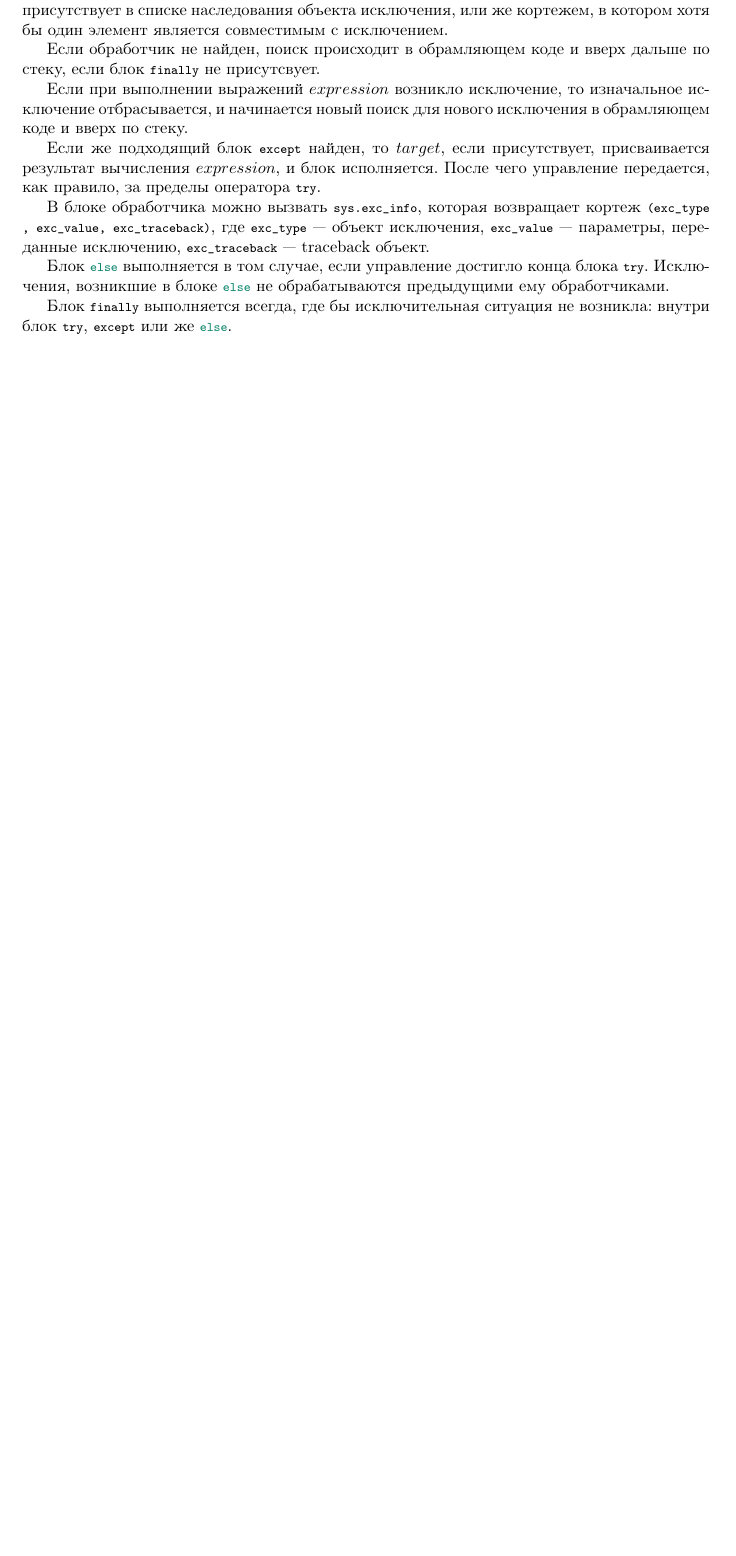
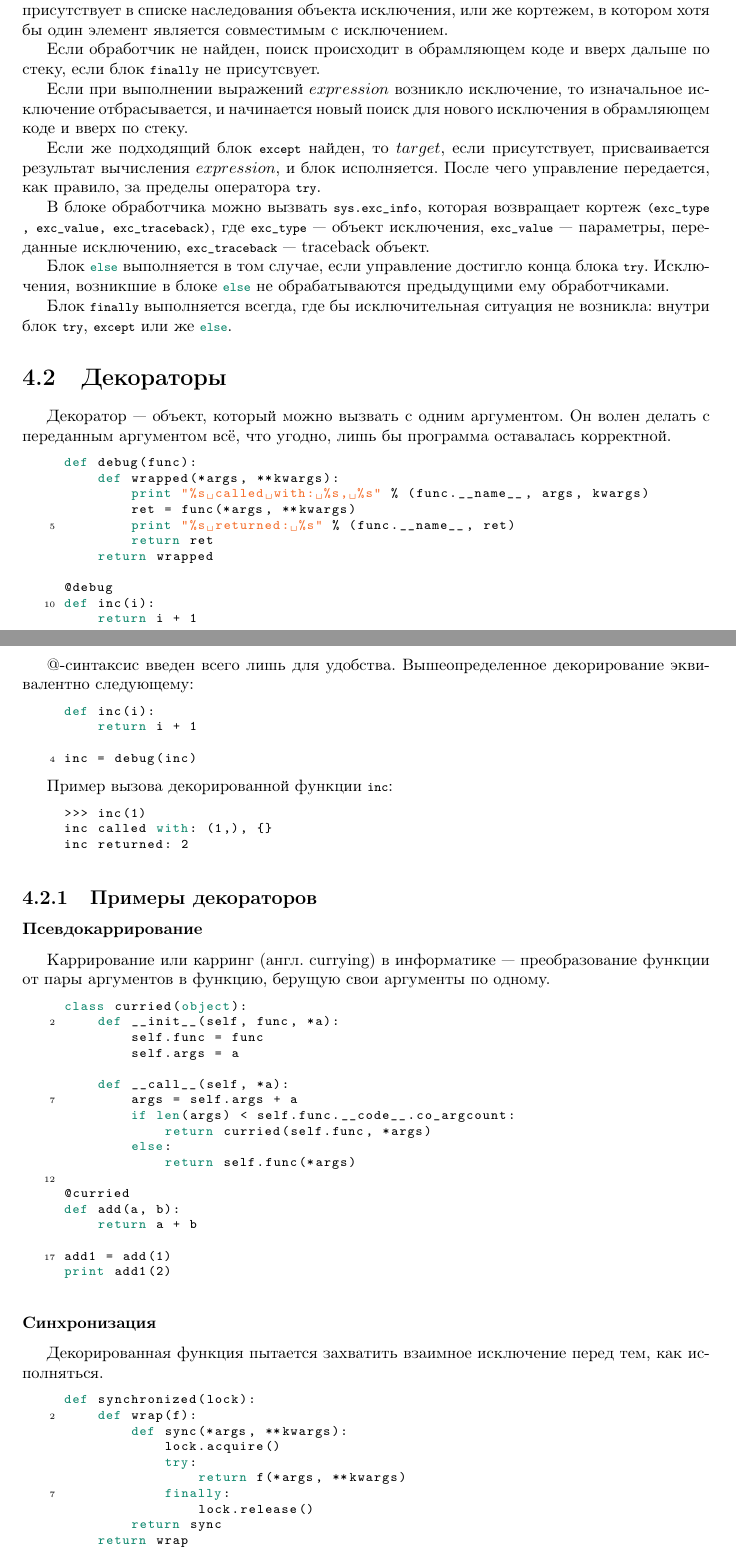
Before and after one commit to ichernetsky/informatics-rescue-notes, a LaTeX book (notes.tex, which reads python.tex): part of page 54 of 54 before the commit and two parts of pages 54 and 55 of 56 after it, the two joined at a grey line, cut so that both start at the same text, the shorter picture padded with empty space. Compiled offline with pdfLaTeX.

Commit message:
Decorators

```diff
--- a/python.tex
+++ b/python.tex
@@ -61,3 +61,76 @@ finally: suite
 Блок \lstinline{else} выполняется в том случае, если управление достигло конца блока \lstinline{try}. Исключения, возникшие в блоке \lstinline{else} не обрабатываются предыдущими ему обработчиками.
 
 Блок \lstinline{finally} выполняется всегда, где бы исключительная ситуация не возникла: внутри блок \lstinline{try}, \lstinline{except} или же \lstinline{else}.
+
+\section{Декораторы}
+\label{sec:py-decorators}
+Декоратор --- объект, который можно вызвать с одним аргументом. Он волен делать с переданным аргументом всё, что угодно, лишь бы программа оставалась корректной.
+\begin{pylst}{}{}
+def debug(func):
+    def wrapped(*args, **kwargs):
+        print "%s called with: %s, %s" % (func.__name__, args, kwargs)
+        ret = func(*args, **kwargs)
+        print "%s returned: %s" % (func.__name__, ret)
+        return ret
+    return wrapped
+
+@debug
+def inc(i):
+    return i + 1
+\end{pylst}
+
+@-синтаксис введен всего лишь для удобства. Вышеопределенное декорирование эквивалентно следующему:
+\begin{pylst}{}{}
+def inc(i):
+    return i + 1
+
+inc = debug(inc)
+\end{pylst}
+
+Пример вызова декорированной функции \lstinline{inc}:
+\begin{pylst}{}{}
+>>> inc(1)
+inc called with: (1,), {}
+inc returned: 2
+\end{pylst}
+
+\subsection{Примеры декораторов}
+\subsubsection{Псевдокаррирование}
+Каррирование или карринг (англ. currying) в информатике --- преобразование функции от пары аргументов в функцию, берущую свои аргументы по одному.
+\begin{pylst}{}{}
+class curried(object):
+    def __init__(self, func, *a):
+        self.func = func
+        self.args = a
+
+    def __call__(self, *a):
+        args = self.args + a
+        if len(args) < self.func.__code__.co_argcount:
+            return curried(self.func, *args)
+        else:
+            return self.func(*args)
+
+@curried
+def add(a, b):
+    return a + b
+
+add1 = add(1)
+print add1(2)
+\end{pylst}
+
+\subsubsection{Синхронизация}
+Декорированная функция пытается захватить взаимное исключение перед тем, как исполняться.
+
+\begin{pylst}{}{}
+def synchronized(lock):
+    def wrap(f):
+        def sync(*args, **kwargs):
+            lock.acquire()
+            try:
+                return f(*args, **kwargs)
+            finally:
+                lock.release()
+        return sync
+    return wrap
+
+# Example usage:
```
Also changed, not shown: python.tex (36 more changed lines).
